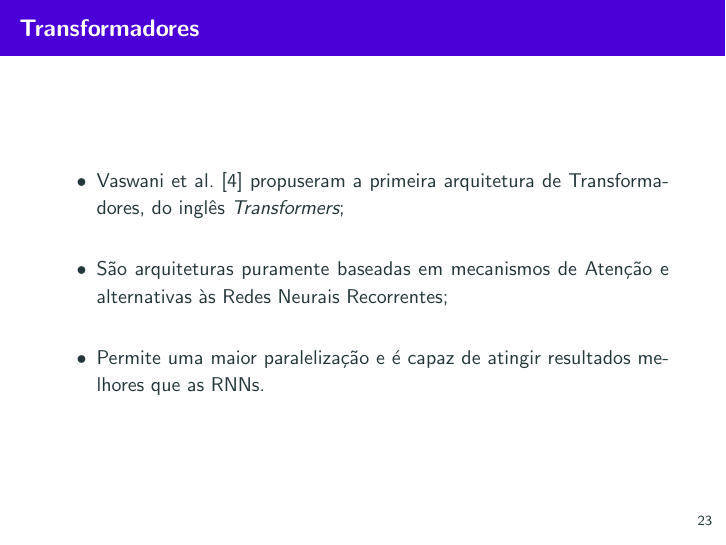
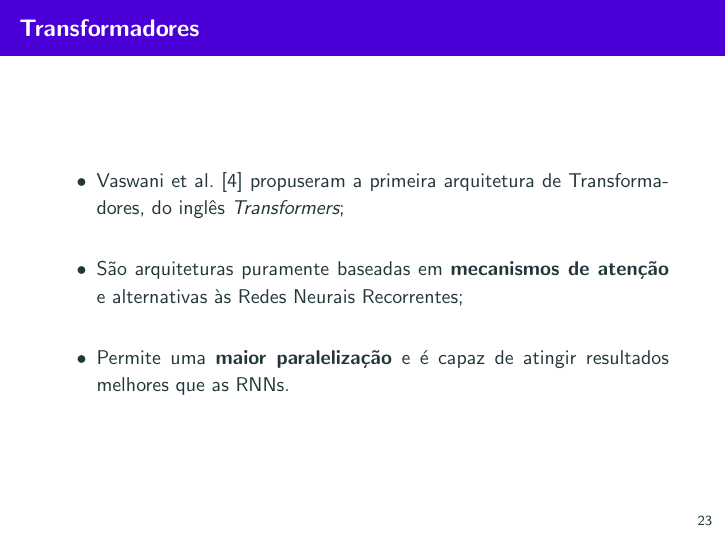
Before and after one commit to gugarosa/text_augmenter, LaTeX slides (slides/slides.tex, which reads slides/sections/transformer.tex): page 28 of 39. Compiled offline with pdfLaTeX.

Commit message:
Bolding up some POI.

```diff
--- a/slides/sections/transformer.tex
+++ b/slides/sections/transformer.tex
@@ -6,9 +6,9 @@
 		\justifying
 		\item Vaswani et al.~\cite{Vaswani:17} propuseram a primeira arquitetura de Transformadores, do inglês \emph{Transformers};
 		\\~\\
-		\item São arquiteturas puramente baseadas em mecanismos de Atenção e alternativas às Redes Neurais Recorrentes;
+		\item São arquiteturas puramente baseadas em \textbf{mecanismos de atenção} e alternativas às Redes Neurais Recorrentes;
 		\\~\\
-		\item Permite uma maior paralelização e é capaz de atingir resultados melhores que as RNNs.
+		\item Permite uma \textbf{maior paralelização} e é capaz de atingir resultados melhores que as RNNs.
 	\end{itemize}
 \end{frame}
 
```
